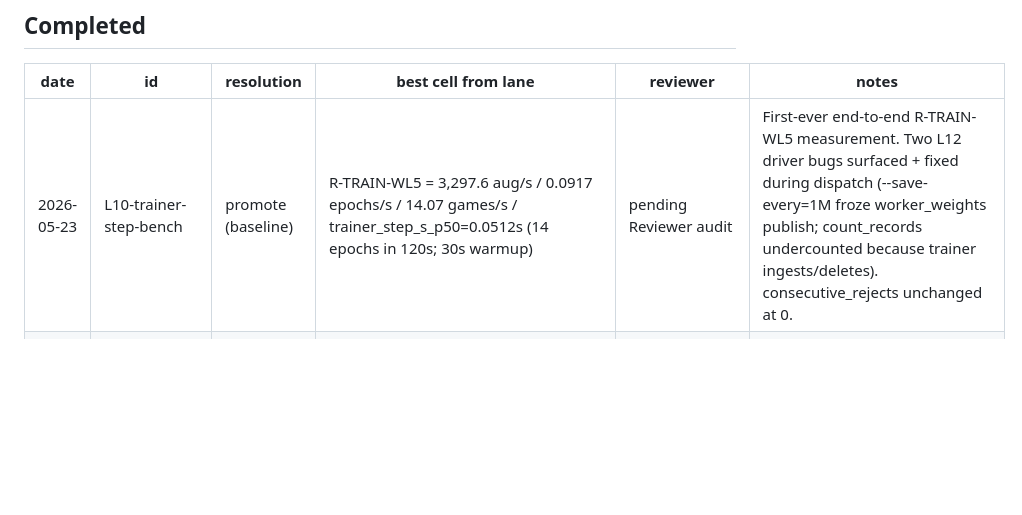
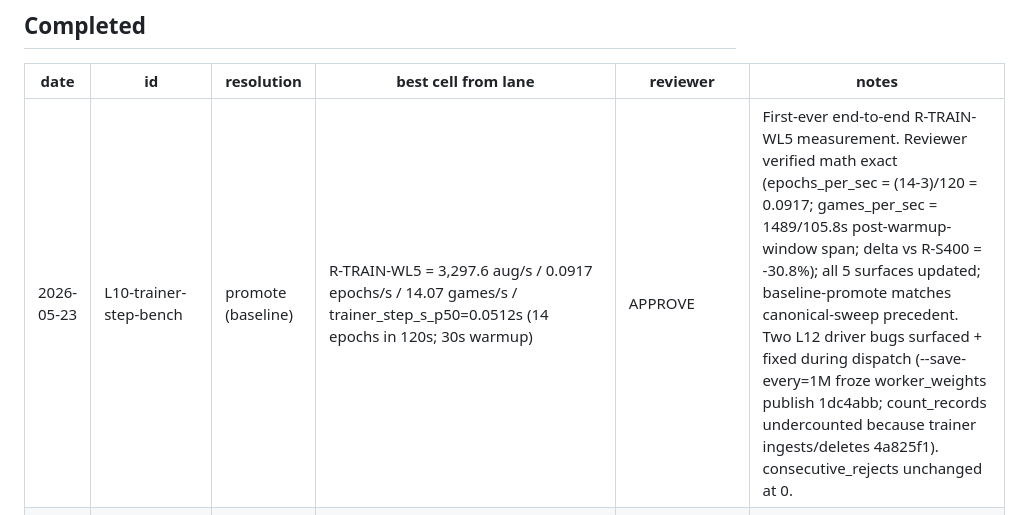
Before and after one commit to jasonyandell/gomoku, a Markdown page: wiki/ops/perf-queue.md, the part around the change. Drawn GitHub-style; blank space fills up the shorter version.

Commit message:
lab L10: Reviewer APPROVE — math exact, surfaces clean, baseline-promote precedent matches

```diff
--- a/wiki/ops/perf-queue.md
+++ b/wiki/ops/perf-queue.md
@@ -174,7 +174,7 @@ status: queued (L06 driver flag landed 2026-05-23)
 
 | date | id | resolution | best cell from lane | reviewer | notes |
 |---|---|---|---|---|---|
-| 2026-05-23 | L10-trainer-step-bench | promote (baseline) | R-TRAIN-WL5 = 3,297.6 aug/s / 0.0917 epochs/s / 14.07 games/s / trainer_step_s_p50=0.0512s (14 epochs in 120s; 30s warmup) | pending Reviewer audit | First-ever end-to-end R-TRAIN-WL5 measurement. Two L12 driver bugs surfaced + fixed during dispatch (--save-every=1M froze worker_weights publish; count_records undercounted because trainer ingests/deletes). consecutive_rejects unchanged at 0. |
+| 2026-05-23 | L10-trainer-step-bench | promote (baseline) | R-TRAIN-WL5 = 3,297.6 aug/s / 0.0917 epochs/s / 14.07 games/s / trainer_step_s_p50=0.0512s (14 epochs in 120s; 30s warmup) | APPROVE | First-ever end-to-end R-TRAIN-WL5 measurement. Reviewer verified math exact (epochs_per_sec = (14-3)/120 = 0.0917; games_per_sec = 1489/105.8s post-warmup-window span; delta vs R-S400 = -30.8%); all 5 surfaces updated; baseline-promote matches canonical-sweep precedent. Two L12 driver bugs surfaced + fixed during dispatch (--save-every=1M froze worker_weights publish 1dc4abb; count_records undercounted because trainer ingests/deletes 4a825f1). consecutive_rejects unchanged at 0. |
 | 2026-05-23 | L12-write-lab-train-cell-driver | promote (code) | scripts/lab_train_cell.py (726 LOC) — live-training cell driver matching canonical_sweep resumability contract; smoke green (help, dry-run, unit test on synthetic trainer logs). Companion `scripts/lab_train_cell_smoke.py` runs in <1s with no GPU. | pending Reviewer audit | Gating lane: unblocks L09/L10/L11. Branched off 8eb7e5c, merged --no-ff at 56b6... (see graph). Trainer already emits `^epoch (\d+)/M` natively (gomoku/train.py:1135) so no shim needed. |
 | 2026-05-23 | L08-driver-per-cell-envvars | promote (code) | scripts/canonical_sweep.py + tests/test_canonical_sweep_envvars.py (14 tests) — optional `env` column on cells.csv (semicolon-separated KEY=VAL pairs). All 16 in-flight cells.csv files backward-compat. | pending Reviewer audit | Unblocks L08-mps-heap-ratio. Heads-up: env not part of cell_id_of() — heap-ratio lane needs to disambiguate via separate out-dirs or cell_id suffix. |
 | 2026-05-23 | L06-fp16-eval | promote (code) | gomoku/selfplay_worker.py + scripts/canonical_sweep.py — `--fp16-eval` flag passes fp16=True into make_torch_evaluator at all 4 model-load sites; default off. Smoke: build_model → save → load → fuse → _maybe_half → evaluator returns finite fp32 priors+values. Core ML branch unaffected (already FLOAT16). | pending Reviewer audit | Code merge required manual conflict resolution against L05 in canonical_sweep.py; keep-both. GPU cells queued as L06-followup-fp16-cells. |
```
Also changed, not shown: wiki/ops/best-cells.md (+1 -1 lines).
